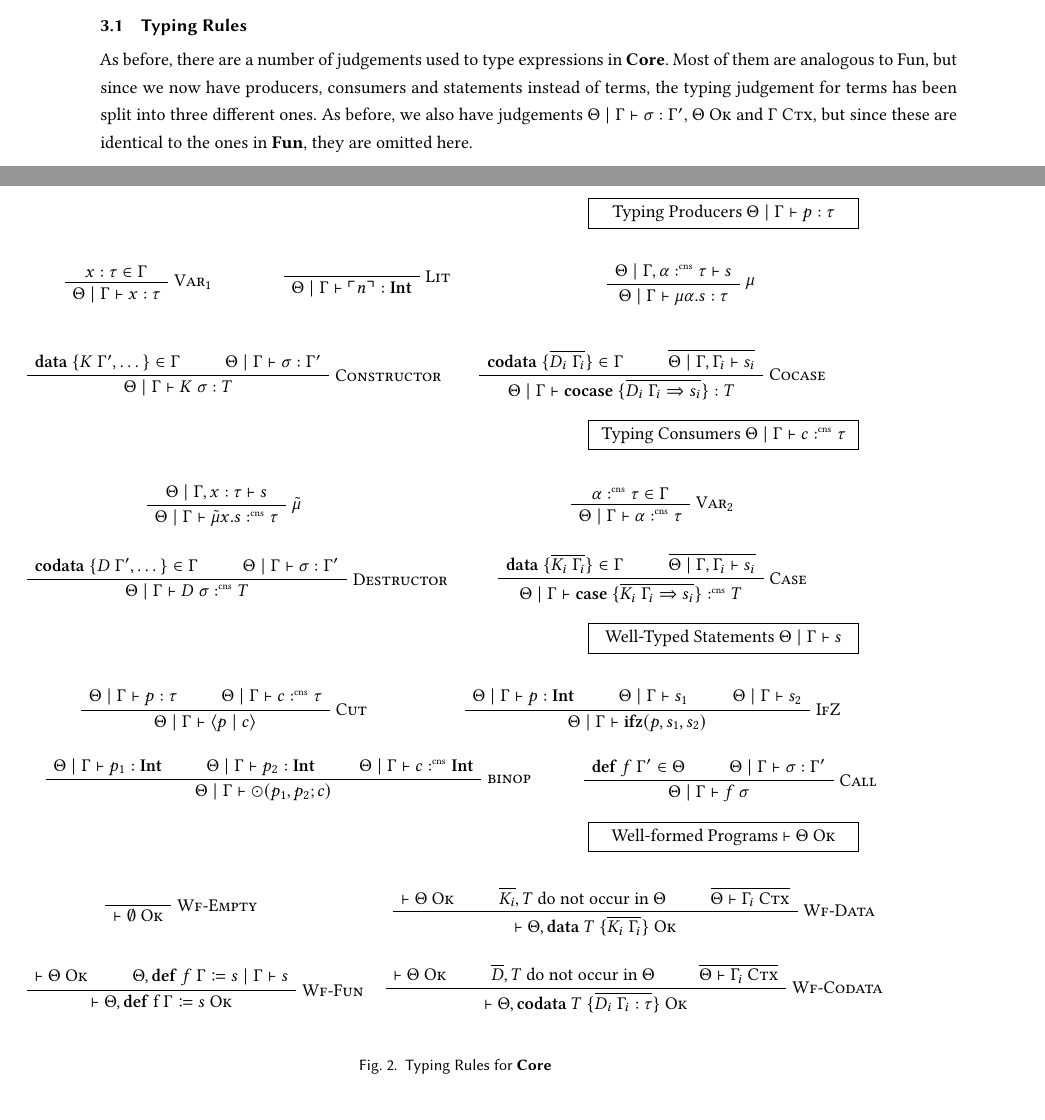
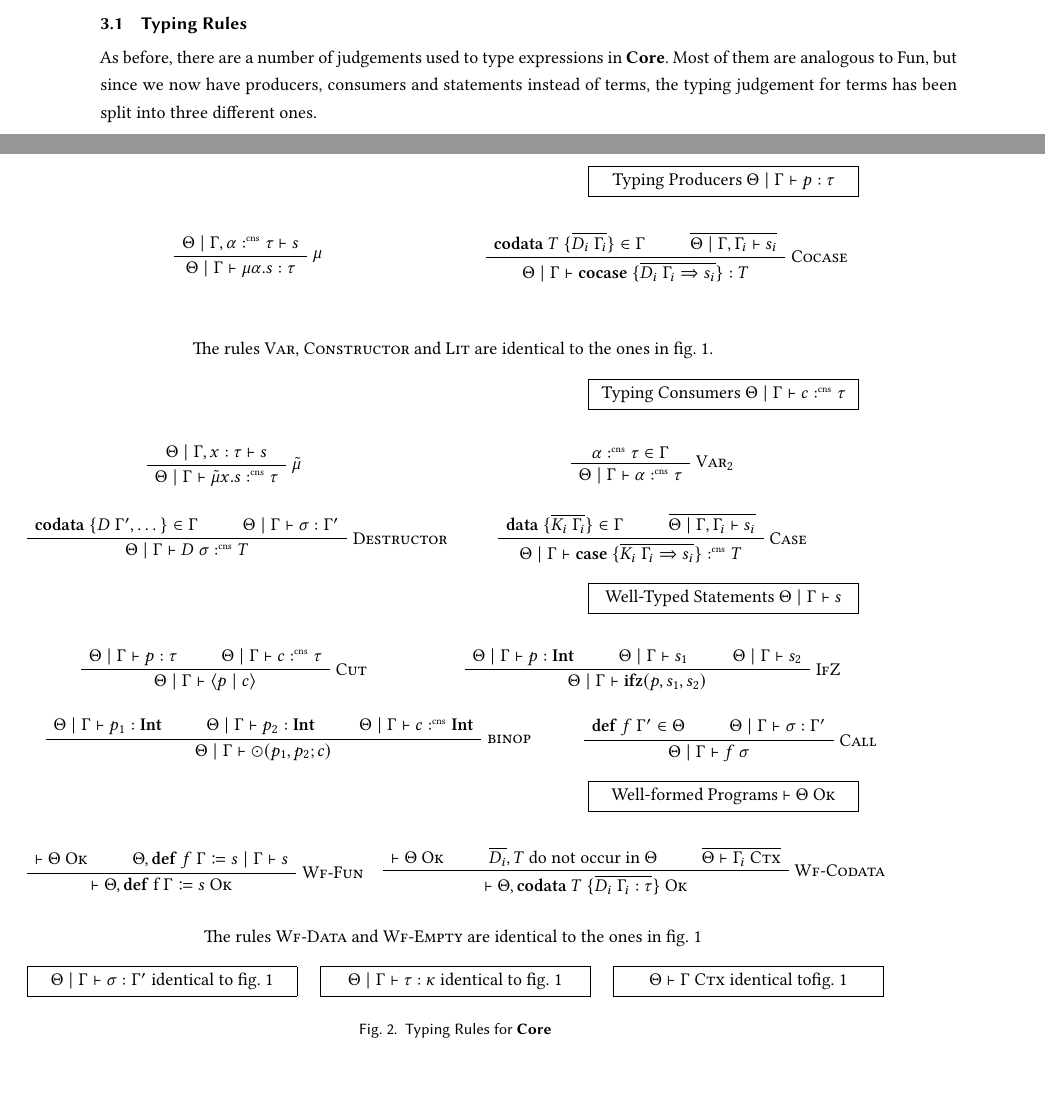
Before and after one commit to SequentCalculus/sequent-calculus-compiler, a LaTeX paper (doc/paper.tex, which reads doc/macros/macros.tex, doc/sections/core.tex): two parts of pages 4 and 5 of 12, joined at a grey line, cut so that both start at the same text. Compiled offline with XeLaTeX.

Commit message:
added grey text and removed some extra rules

```diff
--- a/doc/macros/macros.tex
+++ b/doc/macros/macros.tex
@@ -1,7 +1,9 @@
 %%
-%% Symbols
+%% Other
 %%
+\definecolor{textgray}{RGB}{200,200,200}
 \newcommand{\nil}{\ensuremath{\Diamond}}
+\newcommand{\grey}[1]{\textcolor{textgray}{#1}}
 
 %%
 %% Terms
--- a/doc/sections/core.tex
+++ b/doc/sections/core.tex
@@ -26,28 +26,12 @@ In \cref{sec:translation} we will explain this in more detail.
 
 As before, there are a number of judgements used to type expressions in \targetlang{}.
 Most of them are analogous to Fun, but since we now have producers, consumers and statements instead of terms, the typing judgement for terms has been split into three different ones.
-As before, we also have judgements $\Theta\mid\Gamma\vdash\sigma:\Gamma^{\prime}$, $\wellformed{\Theta}$ and $\goodctx{\Gamma}$, but since these are identical to the ones in \surfacelang{}, they are omitted here.
 
 \begin{figure}
   \begin{minipage}{\textwidth}
     \vspace{1em}
     \judgementbox{Typing Producers}{$\Theta\mid\Gamma\vdash p:\tau$}
     \vspace{1em}
-    \begin{minipage}{0.25\textwidth}
-      \begin{prooftree}
-        \AxiomC{$x:\tau\in\Gamma$}
-        \RightLabel{\textsc{Var$_1$}}
-        \UnaryInfC{$\Theta\mid\Gamma \vdash x:\tau$}
-      \end{prooftree}
-    \end{minipage}
-    \hfill
-    \begin{minipage}{0.25\textwidth}
-      \begin{prooftree}
-        \AxiomC{\quad}
-        \RightLabel{\textsc{Lit}}
-        \UnaryInfC{$\Theta\mid\Gamma \vdash \lit{n} : \tyint$}
-      \end{prooftree}
-    \end{minipage}
     \hfill
     \begin{minipage}{0.45\textwidth}
       \begin{prooftree}
@@ -58,25 +42,17 @@ As before, we also have judgements $\Theta\mid\Gamma\vdash\sigma:\Gamma^{\prime}
     \end{minipage}
     \hfill
     \vspace{1em}
-
-    \begin{minipage}{0,45\textwidth}
-      \begin{prooftree}
-        \AxiomC{$\mathbf{data}\ \{K\ \Gamma^{\prime},\dots\}\in\Gamma$}
-        \AxiomC{$\Theta\mid\Gamma \vdash \sigma : \Gamma^{\prime}$}
-        \RightLabel{\textsc{Constructor}}
-        \BinaryInfC{$\Theta\mid\Gamma \vdash K\ \sigma : T$}
-      \end{prooftree}
-    \end{minipage}
-    \hfill
     \begin{minipage}{0.45\textwidth}
       \begin{prooftree}
-        \AxiomC{$\mathbf{codata}\ \{\overline{D_i\ \Gamma_i} \}\in\Gamma$}
+        \AxiomC{$\mathbf{codata}\ T\ \{\overline{D_i\ \Gamma_i} \}\in\Gamma$}
         \AxiomC{$\overline{\Theta\mid\Gamma,\Gamma_i \vdash s_i}$}
         \RightLabel{\textsc{Cocase}}
         \BinaryInfC{$\Theta\mid\Gamma \vdash \mathbf{cocase}\ \{\overline{D_i\ \Gamma_i\Rightarrow s_i}\} : T $}
       \end{prooftree}
     \end{minipage}
     \hfill
+    \vspace{1em}
+    \center{The rules \textsc{Var}, \textsc{Constructor} and \textsc{Lit} are identical to the ones in \cref{fig:fun-rules}.}
     \vspace{1em}
   \end{minipage}
 
@@ -173,26 +149,6 @@ As before, we also have judgements $\Theta\mid\Gamma\vdash\sigma:\Gamma^{\prime}
 
     \begin{minipage}{0.35\textwidth}
       \begin{prooftree}
-        \AxiomC{}
-        \RightLabel{\textsc{Wf-Empty}}
-        \UnaryInfC{$\vdash \wellformed{\emptyset}$}
-      \end{prooftree}
-    \end{minipage}
-    \hfill
-    \begin{minipage}{0.7\textwidth}
-      \begin{prooftree}
-        \AxiomC{$\vdash \wellformed{\Theta}$}
-        \AxiomC{$\overline{K_i},T$ do not occur in $\Theta$}
-        \AxiomC{$\overline{\Theta\vdash\goodctx{\Gamma_i}}$}
-        \RightLabel{\textsc{Wf-Data}}
-        \TrinaryInfC{$\vdash \wellformed{\Theta,\mathbf{data}\ T\ \{ \overline{K_i\ \Gamma_i} \}}$}
-      \end{prooftree}
-    \end{minipage}
-    \hfill
-    \vspace{1em}
-
-    \begin{minipage}{0.35\textwidth}
-      \begin{prooftree}
         \AxiomC{$\vdash \wellformed{\Theta}$}
         \AxiomC{$\Theta,\mathbf{def}\ f\ \Gamma \coloneq s\mid\Gamma \vdash s$}
         \RightLabel{\textsc{Wf-Fun}}
@@ -203,7 +159,7 @@ As before, we also have judgements $\Theta\mid\Gamma\vdash\sigma:\Gamma^{\prime}
     \begin{minipage}{0.7\textwidth}
       \begin{prooftree}
         \AxiomC{$\vdash \wellformed{\Theta}$}
-        \AxiomC{$\overline{D},T$ do not occur in $\Theta$}
+        \AxiomC{$\overline{D_i},T$ do not occur in $\Theta$}
         \AxiomC{$\overline{\Theta\vdash\goodctx{\Gamma_i}}$}
         \RightLabel{\textsc{Wf-Codata}}
         \TrinaryInfC{$\vdash \wellformed{\Theta,\mathbf{codata}\ T\ \{ \overline{D_i\ \Gamma_i : \tau}\}}$}
@@ -211,6 +167,21 @@ As before, we also have judgements $\Theta\mid\Gamma\vdash\sigma:\Gamma^{\prime}
     \end{minipage}
     \hfill
     \vspace{1em}
+    \center{The rules \textsc{Wf-Data} and \textsc{Wf-Empty} are identical to the ones in \cref{fig:fun-rules}}
+    \vspace{1em}
+  \end{minipage}
+  \begin{minipage}{\textwidth}
+    \fbox{\begin{minipage}{0.3\textwidth}
+      \makebox[\textwidth][c]{$\Theta\mid\Gamma\vdash \sigma:\Gamma^{\prime}$ identical to \cref{fig:fun-rules}}
+    \end{minipage}}
+    \hfill
+    \fbox{\begin{minipage}{0.3\textwidth}
+      \makebox[\textwidth][c]{$\Theta\mid\Gamma\vdash \tau:\kappa$ identical to \cref{fig:fun-rules}}
+    \end{minipage}}
+    \hfill
+    \fbox{\begin{minipage}{0.3\textwidth}
+      \makebox[\textwidth][c]{{$\Theta\vdash \goodctx{\Gamma}$ identical to\cref{fig:fun-rules}}}
+    \end{minipage}}
   \end{minipage}
   \caption{Typing Rules for \targetlang{}}
 \end{figure}
```
Also changed, not shown: doc/sections/fun.tex (+1 -0 lines), doc/sections/core.tex (12 more changed lines).
